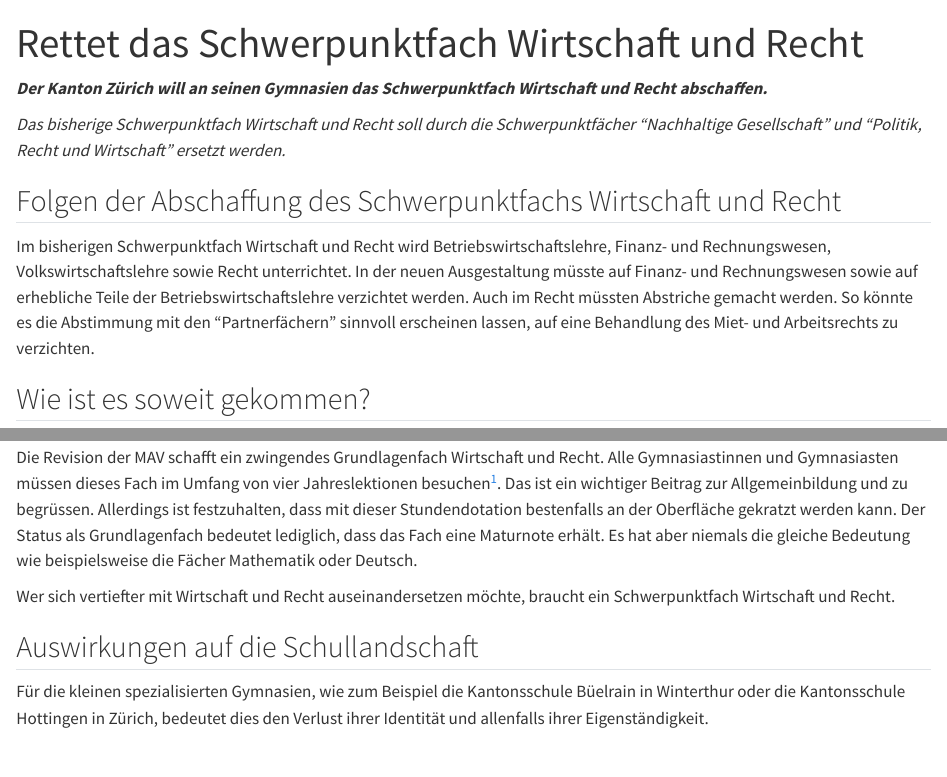
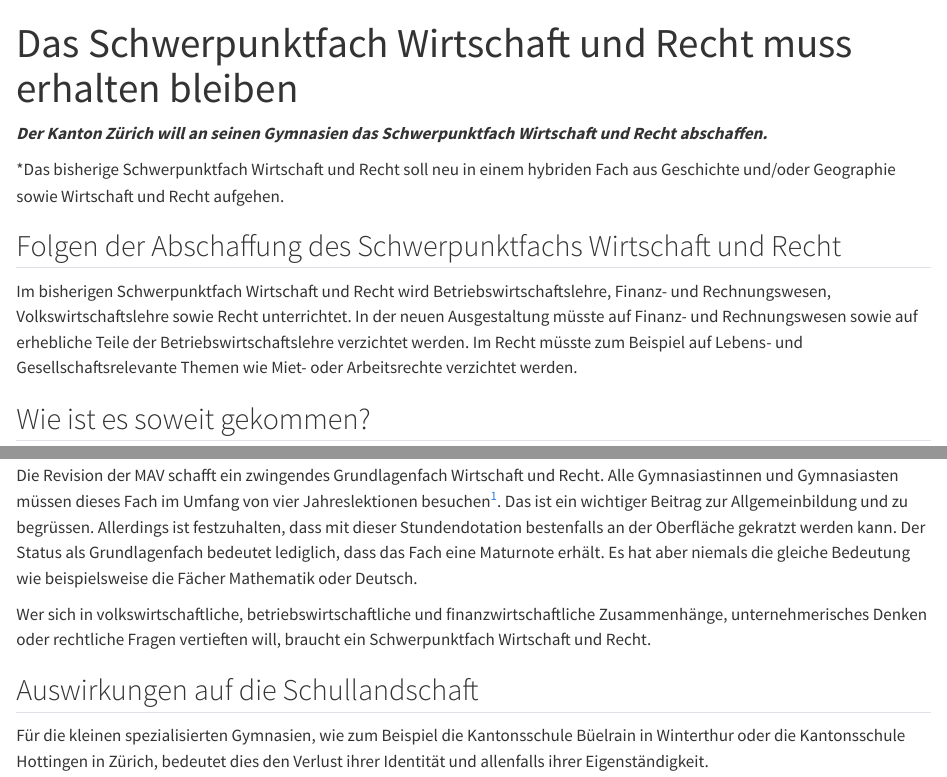
Before and after one commit to pro-sp-wr/argumentarium, a Quarto document (index.qmd): the page in a window 1100 px wide, from its top, and a second part further down, joined at a grey line. Rendered offline with R 4.5, knitr and Pandoc in place of Quarto, with nearby package versions.

Commit message:
Redaktionelle Überarbeitung

```diff
--- a/index.qmd
+++ b/index.qmd
@@ -1,15 +1,13 @@
 ---
-title: "Rettet das Schwerpunktfach Wirtschaft und Recht"
+title: "Das Schwerpunktfach Wirtschaft und Recht muss erhalten bleiben"
 ---
 
 ***Der Kanton Zürich will an seinen Gymnasien das Schwerpunktfach
 Wirtschaft und Recht abschaffen.***
 
-*Das bisherige Schwerpunktfach Wirtschaft und Recht soll durch die
-Schwerpunktfächer
-"Nachhaltige Gesellschaft"
-und
-"Politik, Recht und Wirtschaft" ersetzt werden.*
+*Das bisherige Schwerpunktfach Wirtschaft und Recht soll neu in einem
+hybriden Fach aus Geschichte und/oder Geographie sowie Wirtschaft und
+Recht aufgehen.
 
 ## Folgen der Abschaffung des Schwerpunktfachs Wirtschaft und Recht
 
@@ -18,9 +16,8 @@ Betriebswirtschaftslehre, Finanz- und Rechnungswesen,
 Volkswirtschaftslehre sowie Recht unterrichtet. In der neuen
 Ausgestaltung müsste auf Finanz- und Rechnungswesen sowie auf erhebliche
 Teile der Betriebswirtschaftslehre verzichtet werden.
-Auch im Recht müssten Abstriche gemacht werden. So könnte es die
-Abstimmung mit den "Partnerfächern" sinnvoll erscheinen lassen, auf
-eine Behandlung des Miet- und Arbeitsrechts zu verzichten.
+Im Recht müsste zum Beispiel auf Lebens- und Gesellschaftsrelevante
+Themen wie Miet- oder Arbeitsrechte verzichtet werden.
 
 ## Wie ist es soweit gekommen?
 
@@ -52,8 +49,9 @@ werden kann. Der Status als Grundlagenfach bedeutet lediglich, dass das
 Fach eine Maturnote erhält. Es hat aber niemals die gleiche Bedeutung
 wie beispielsweise die Fächer Mathematik oder Deutsch.
 
-Wer sich vertiefter mit Wirtschaft und Recht
-auseinandersetzen möchte, braucht ein Schwerpunktfach Wirtschaft und
+Wer sich in volkswirtschaftliche, betriebswirtschaftliche und
+finanzwirtschaftliche Zusammenhänge, unternehmerisches Denken oder
+rechtliche Fragen vertieften will, braucht ein Schwerpunktfach Wirtschaft und
 Recht.
 
 ## Auswirkungen auf die Schullandschaft
```
Also changed, not shown: docs/search.json, 4 other files.
